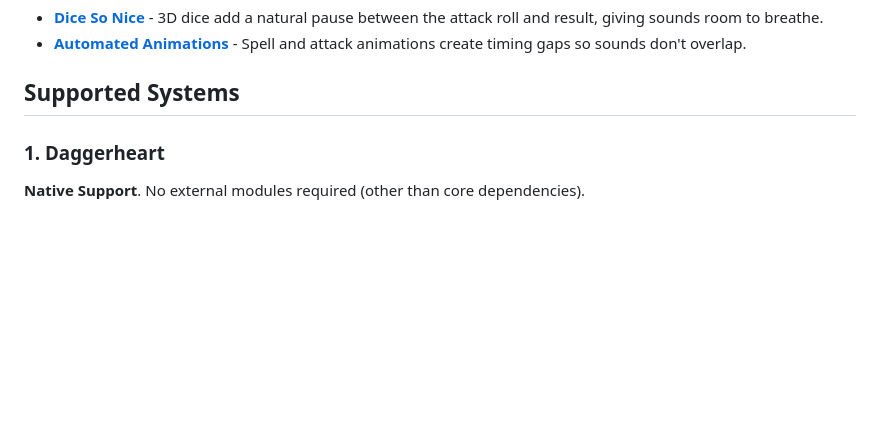
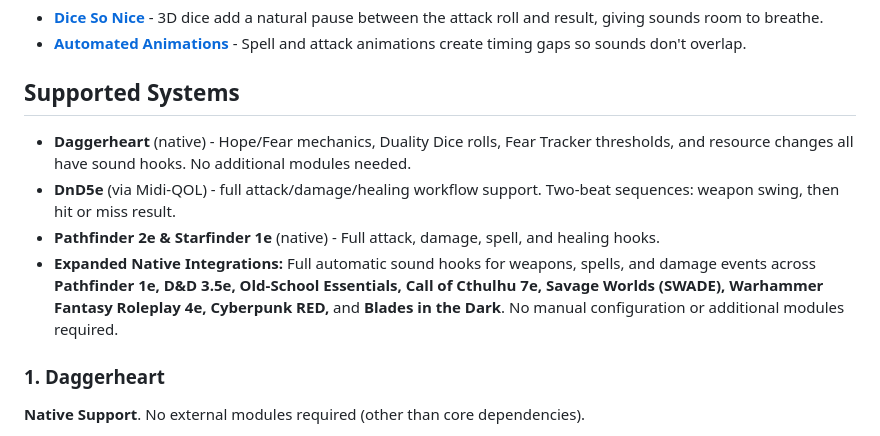
Before and after one commit to ionrift-gm/ionrift-resonance, a Markdown page: README.md, the part around the change. GitHub-like rendering; blank space fills up the shorter version.

Commit message:
docs: update supported systems in README

```diff
--- a/README.md
+++ b/README.md
@@ -171,6 +171,11 @@ These are not required but significantly improve the experience:
 
 ## Supported Systems
 
+- **Daggerheart** (native) - Hope/Fear mechanics, Duality Dice rolls, Fear Tracker thresholds, and resource changes all have sound hooks. No additional modules needed.
+- **DnD5e** (via Midi-QOL) - full attack/damage/healing workflow support. Two-beat sequences: weapon swing, then hit or miss result.
+- **Pathfinder 2e & Starfinder 1e** (native) - Full attack, damage, spell, and healing hooks.
+- **Expanded Native Integrations:** Full automatic sound hooks for weapons, spells, and damage events across **Pathfinder 1e, D&D 3.5e, Old-School Essentials, Call of Cthulhu 7e, Savage Worlds (SWADE), Warhammer Fantasy Roleplay 4e, Cyberpunk RED,** and **Blades in the Dark**. No manual configuration or additional modules required.
+
 ### 1. Daggerheart
 **Native Support**. No external modules required (other than core dependencies).
 
```
